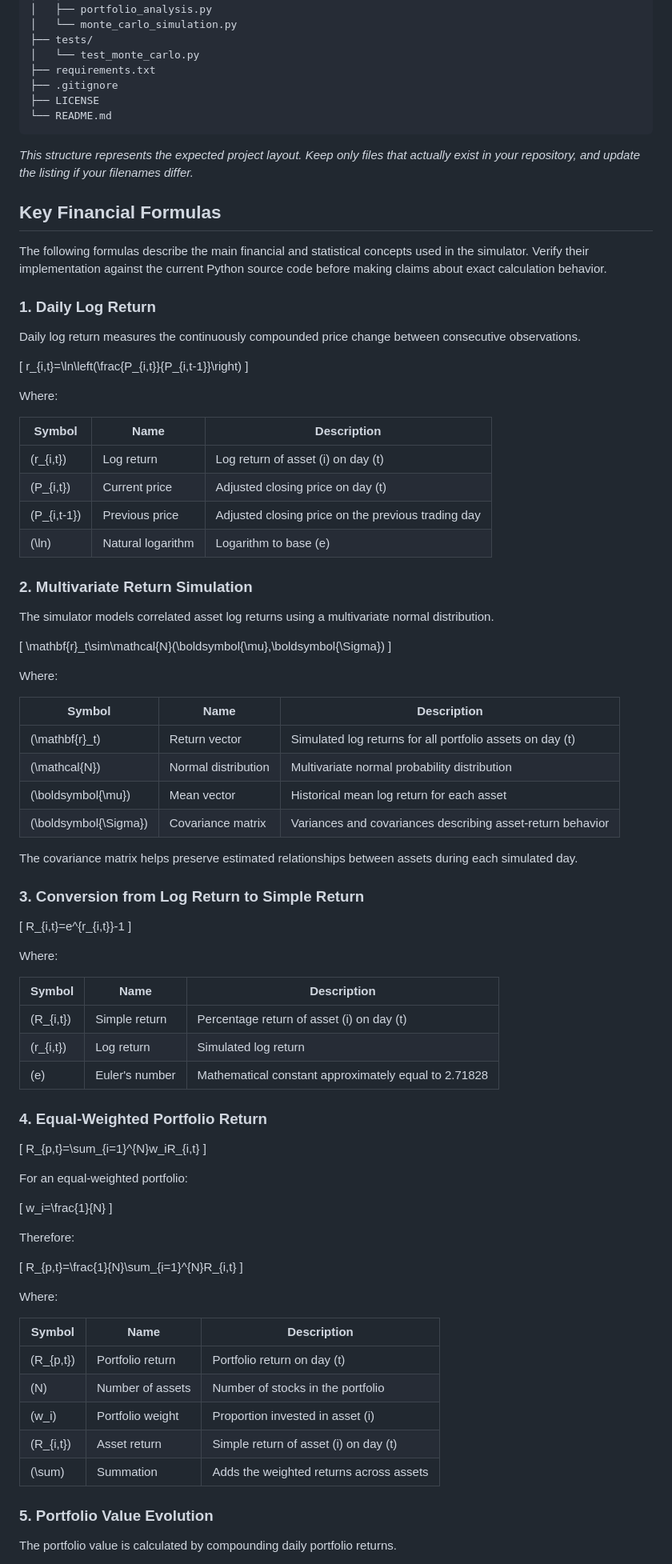
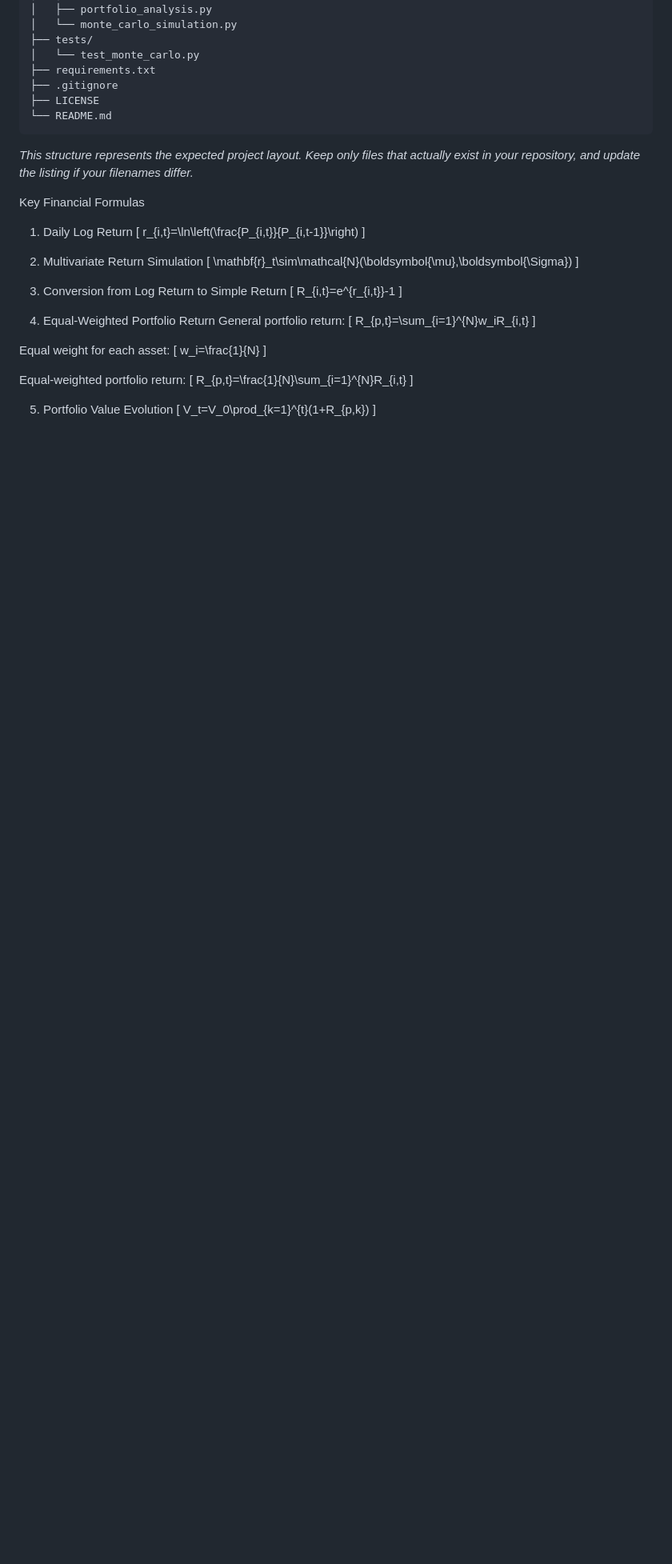
Before and after one commit to nasaamit005/monte-carlo-portfolio-risk-simulator, a Markdown page: README.md, the part around one of its changes. Shown at 80% size. GitHub-like rendering; blank space fills up the shorter version.

```diff
--- a/README.md
+++ b/README.md
@@ -117,92 +117,39 @@ monte-carlo-portfolio-risk-simulator/
 
 *This structure represents the expected project layout. Keep only files that actually exist in your repository, and update the listing if your filenames differ.*
 
-## Key Financial Formulas
-
-The following formulas describe the main financial and statistical concepts used in the simulator. Verify their implementation against the current Python source code before making claims about exact calculation behavior.
-
-### 1. Daily Log Return
-
-Daily log return measures the continuously compounded price change between consecutive observations.
-
+Key Financial Formulas
+1. Daily Log Return
 \[
 r_{i,t}=\ln\left(\frac{P_{i,t}}{P_{i,t-1}}\right)
 \]
 
-Where:
-
-| Symbol | Name | Description |
-|---|---|---|
-| \(r_{i,t}\) | Log return | Log return of asset \(i\) on day \(t\) |
-| \(P_{i,t}\) | Current price | Adjusted closing price on day \(t\) |
-| \(P_{i,t-1}\) | Previous price | Adjusted closing price on the previous trading day |
-| \(\ln\) | Natural logarithm | Logarithm to base \(e\) |
-
-### 2. Multivariate Return Simulation
-
-The simulator models correlated asset log returns using a multivariate normal distribution.
-
+2. Multivariate Return Simulation
 \[
 \mathbf{r}_t\sim\mathcal{N}(\boldsymbol{\mu},\boldsymbol{\Sigma})
 \]
 
-Where:
-
-| Symbol | Name | Description |
-|---|---|---|
-| \(\mathbf{r}_t\) | Return vector | Simulated log returns for all portfolio assets on day \(t\) |
-| \(\mathcal{N}\) | Normal distribution | Multivariate normal probability distribution |
-| \(\boldsymbol{\mu}\) | Mean vector | Historical mean log return for each asset |
-| \(\boldsymbol{\Sigma}\) | Covariance matrix | Variances and covariances describing asset-return behavior |
-
-The covariance matrix helps preserve estimated relationships between assets during each simulated day.
-
-### 3. Conversion from Log Return to Simple Return
-
+3. Conversion from Log Return to Simple Return
 \[
 R_{i,t}=e^{r_{i,t}}-1
 \]
 
-Where:
-
-| Symbol | Name | Description |
-|---|---|---|
-| \(R_{i,t}\) | Simple return | Percentage return of asset \(i\) on day \(t\) |
-| \(r_{i,t}\) | Log return | Simulated log return |
-| \(e\) | Euler's number | Mathematical constant approximately equal to 2.71828 |
-
-### 4. Equal-Weighted Portfolio Return
-
+4. Equal-Weighted Portfolio Return
+General portfolio return:
 \[
 R_{p,t}=\sum_{i=1}^{N}w_iR_{i,t}
 \]
 
-For an equal-weighted portfolio:
-
+Equal weight for each asset:
 \[
 w_i=\frac{1}{N}
 \]
 
-Therefore:
-
+Equal-weighted portfolio return:
 \[
 R_{p,t}=\frac{1}{N}\sum_{i=1}^{N}R_{i,t}
 \]
 
-Where:
-
-| Symbol | Name | Description |
-|---|---|---|
-| \(R_{p,t}\) | Portfolio return | Portfolio return on day \(t\) |
-| \(N\) | Number of assets | Number of stocks in the portfolio |
-| \(w_i\) | Portfolio weight | Proportion invested in asset \(i\) |
-| \(R_{i,t}\) | Asset return | Simple return of asset \(i\) on day \(t\) |
-| \(\sum\) | Summation | Adds the weighted returns across assets |
-
-### 5. Portfolio Value Evolution
-
-The portfolio value is calculated by compounding daily portfolio returns.
-
+5. Portfolio Value Evolution
 \[
 V_t=V_0\prod_{k=1}^{t}(1+R_{p,k})
 \]
```
Also changed, not shown: other parts of README.md (+18 -70 lines).
